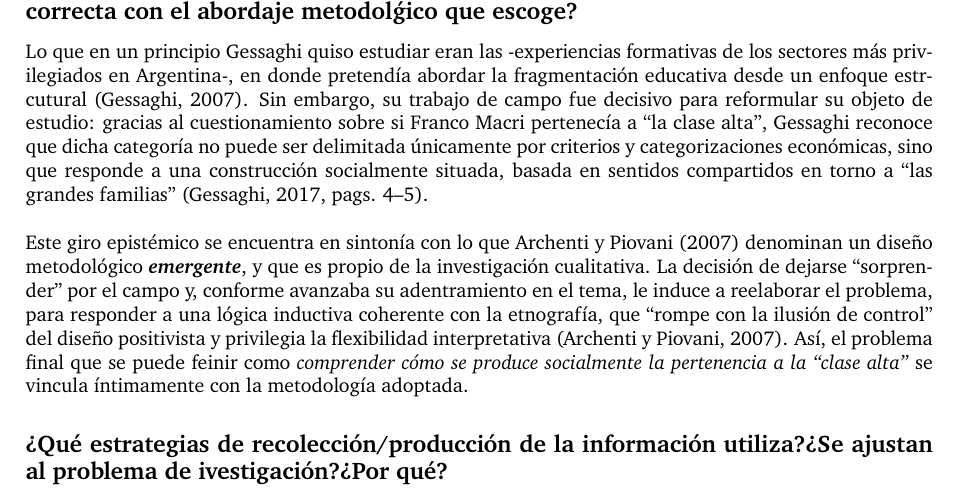
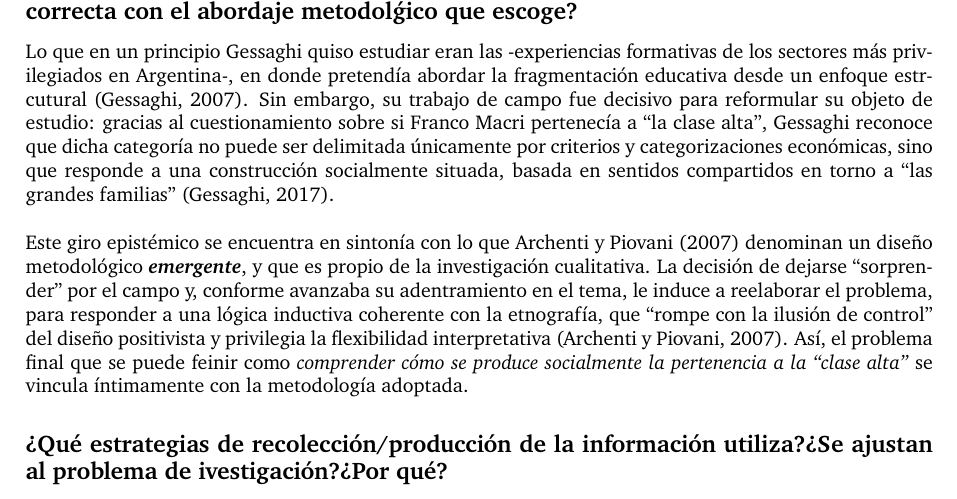
Before and after one commit to ArchdukeFerd/CLACSO, a LaTeX thesis (Diplomatura Superior en Metodología de la Investigación Social/Módulo 3/Productos/Evaluación integral 3/main.tex): part of page 1 of 2, cut so that both start at the same text. Compiled offline with pdfLaTeX.

Commit message:
finalising3rdHW

```diff
--- a/Diplomatura Superior en Metodología de la Investigación Social/Módulo 3/Productos/Evaluación integral 3/main.tex
+++ b/Diplomatura Superior en Metodología de la Investigación Social/Módulo 3/Productos/Evaluación integral 3/main.tex
@@ -51,7 +51,7 @@
 
 \subsection*{¿Cuál es el problema de investigación que formula la autora?¿Se vincula de manera correcta con el abordaje metodolǵico que escoge?}
 
-Lo que en un principio Gessaghi quiso estudiar eran las -experiencias formativas de los sectores más privilegiados en Argentina-, en donde pretendía abordar la fragmentación educativa desde un enfoque estrcutural (Gessaghi, 2007). Sin embargo, su trabajo de campo fue decisivo para reformular su objeto de estudio: gracias al cuestionamiento sobre si Franco Macri pertenecía a “la clase alta”, Gessaghi reconoce que dicha categoría no puede ser delimitada únicamente por criterios y categorizaciones económicas, sino que responde a una construcción socialmente situada, basada en sentidos compartidos en torno a “las grandes familias” (Gessaghi, 2017, pags. 4–5).\\
+Lo que en un principio Gessaghi quiso estudiar eran las -experiencias formativas de los sectores más privilegiados en Argentina-, en donde pretendía abordar la fragmentación educativa desde un enfoque estrcutural (Gessaghi, 2007). Sin embargo, su trabajo de campo fue decisivo para reformular su objeto de estudio: gracias al cuestionamiento sobre si Franco Macri pertenecía a “la clase alta”, Gessaghi reconoce que dicha categoría no puede ser delimitada únicamente por criterios y categorizaciones económicas, sino que responde a una construcción socialmente situada, basada en sentidos compartidos en torno a “las grandes familias” (Gessaghi, 2017).\\
 
 \noindent Este giro epistémico se encuentra en sintonía con lo que Archenti y Piovani (2007) denominan un diseño metodológico \textit{\textbf{emergente}}, y que es propio de la investigación cualitativa. La decisión de dejarse “sorprender” por el campo y, conforme avanzaba su adentramiento en el tema, le induce a reelaborar el problema, para responder a una lógica inductiva coherente con la etnografía, que “rompe con la ilusión de control” del diseño positivista y privilegia la flexibilidad interpretativa (Archenti y Piovani, 2007). Así, el problema final que se puede feinir como \textit{comprender cómo se produce socialmente la pertenencia a la “clase alta”} se vincula íntimamente con la metodología adoptada.
 
```
Also changed, not shown: Diplomatura Superior en Metodología de la Investigación Social/Módulo 3/Productos/Evaluación integral 3/main.pdf, 2 other files.
